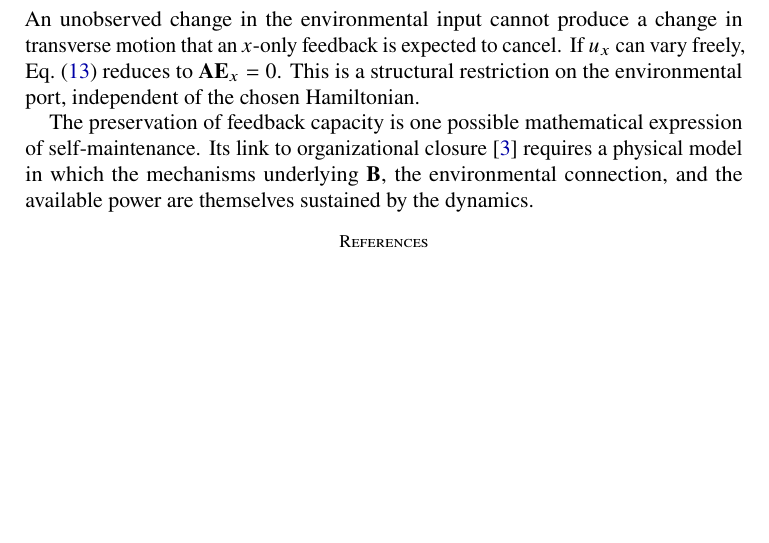
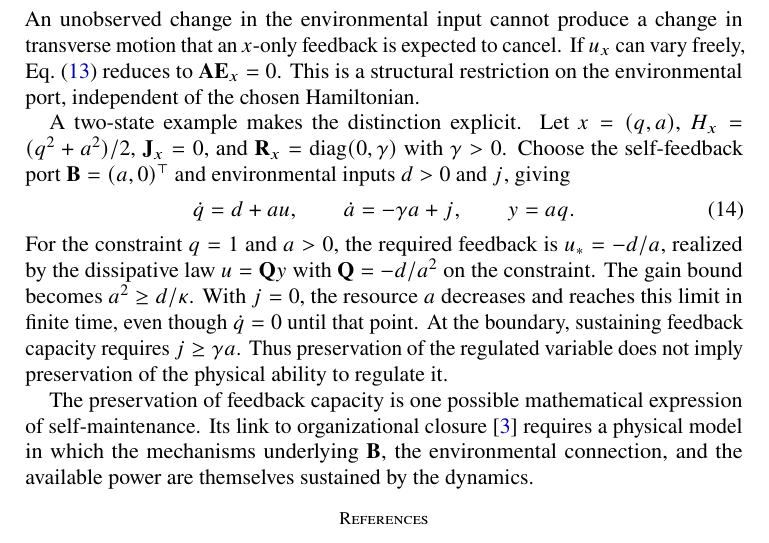
Before and after one commit to llui2/pH, a LaTeX paper (draft/main.tex): part of page 3 of 3, cut so that both start at the same text, the shorter picture padded with empty space. Compiled offline with pdfLaTeX.

Commit message:
Give minimal dissipative example of finite-time feedback-capacity loss

```diff
--- a/draft/main.tex
+++ b/draft/main.tex
@@ -196,6 +196,30 @@ $\mathbf A\mathbf E_x=0$. This is a structural restriction
 on the environmental port, independent of the chosen
 Hamiltonian.
 
+A two-state example makes the distinction explicit.
+Let $x=(q,a)$, $H_x=(q^2+a^2)/2$,
+$\mathbf J_x=0$, and
+$\mathbf R_x=\operatorname{diag}(0,\gamma)$ with
+$\gamma>0$. Choose the self-feedback port
+$\mathbf B=(a,0)^\top$ and environmental inputs
+$d>0$ and $j$, giving
+\begin{equation}
+\dot q=d+au,\qquad
+\dot a=-\gamma a+j,\qquad y=aq.
+\label{eq:example}
+\end{equation}
+For the constraint $q=1$ and $a>0$, the required
+feedback is $u_*=-d/a$, realized by the dissipative
+law $u=\mathbf Qy$ with $\mathbf Q=-d/a^2$
+on the constraint. The gain bound becomes
+$a^2\ge d/\kappa$. With $j=0$, the resource
+$a$ decreases and reaches this limit in finite
+time, even though $\dot q=0$ until that point.
+At the boundary, sustaining feedback capacity
+requires $j\ge\gamma a$. Thus preservation of the
+regulated variable does not imply preservation of
+the physical ability to regulate it.
+
 The preservation of feedback capacity is one possible
 mathematical expression of self-maintenance. Its link to
 organizational closure \cite{montevil2015} requires a
```
